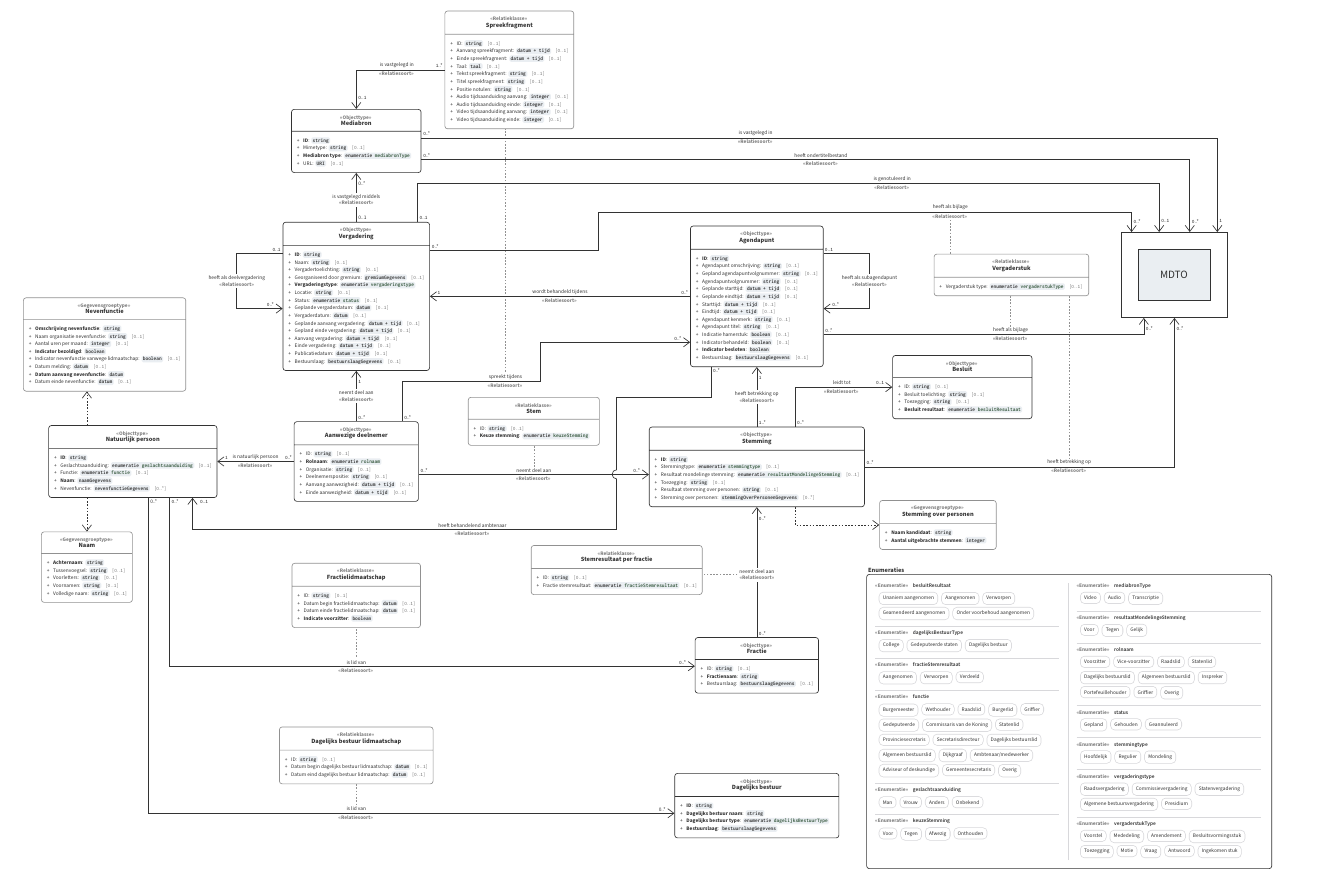
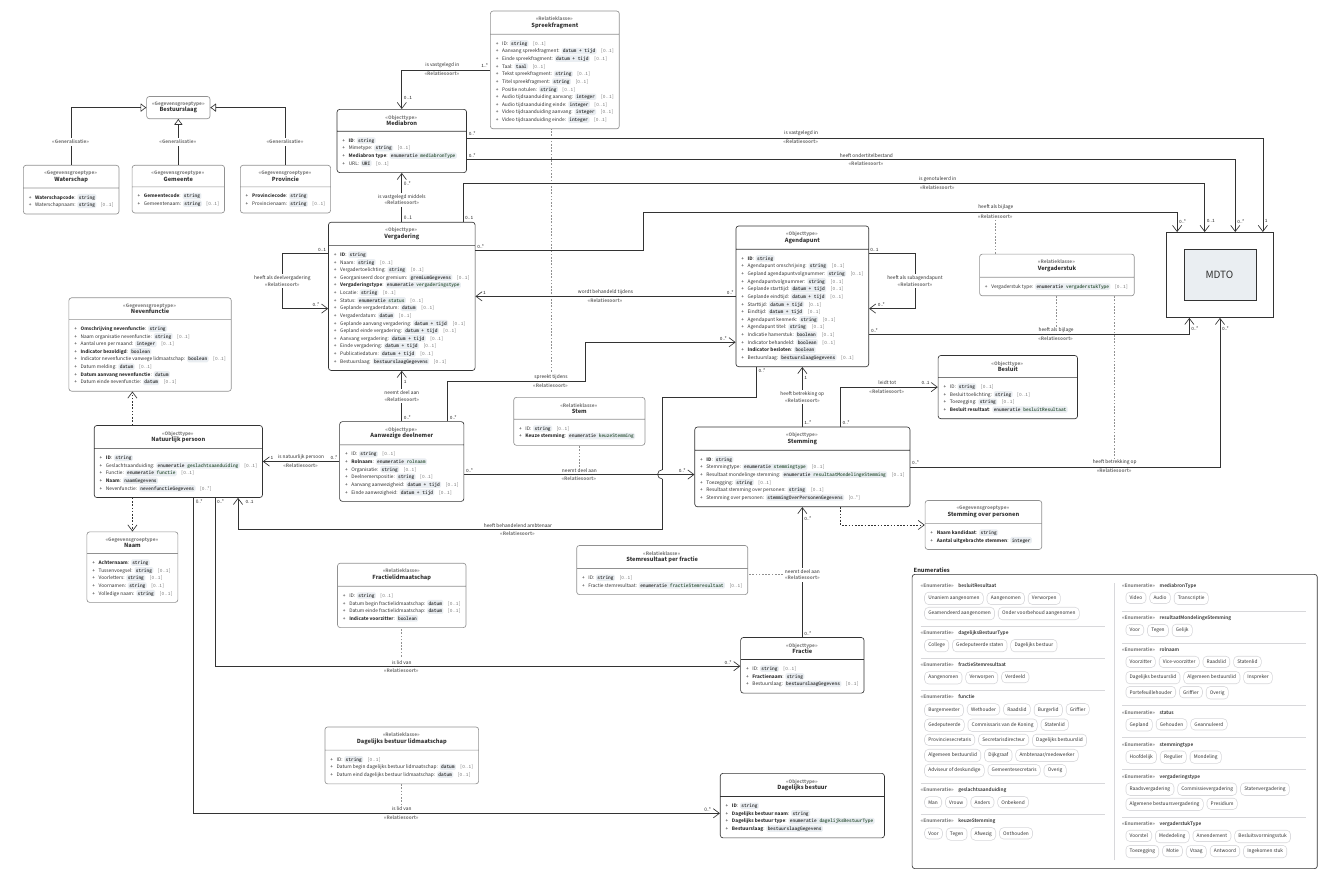
Before and after one commit to Regionaal-Archief-Rivierenland/ORI-XSD, a LaTeX figure (docs/UML.tex): the whole page. Compiled offline with pdfLaTeX.

Commit message:
eerste poging tot het toevoegen van bestuurslaag

```diff
--- a/docs/UML.tex
+++ b/docs/UML.tex
@@ -8,7 +8,7 @@
 %% font stuff
 %% \usepackage[lf]{MyriadPro}
 %% math font for myriadpro
-%% \usepackage{mdsymbol}
+\usepackage{mdsymbol}
 \usepackage[default, type1]{sourcesanspro}
 \usepackage{inconsolata}
 %% \usepackage{fontspec}  %% fira code looks pretty okay!
@@ -354,8 +350,41 @@
   % Outer MDTO rectangle (this is what arrows should connect to)
   \node (mdto) [fit=(mdto-inner), draw=mainblack, ultra thick, inner sep=1.1cm] {};
 
+  \node (bestuurslaag) [ORI referentie, above=20cm of natuurlijkpersoon] {
+    \umltype{Gegevensgroeptype}\\
+    \large \textcolor{mainblack}{{\fontseries{b}\selectfont Bestuurslaag}}
+
+  };
+
+  \node (waterschap) [ORI object, below=3cm of bestuurslaag, xshift=-7cm, draw=gray!86] {
+    \objectheader{Gegevensgroeptype}{Waterschap}
+    \attrib{\textbf{Waterschapcode}}{string}{} \\
+    \attrib{Waterschapnaam}{string}{[0..1]}
+  };
+
+  \node (gemeente) [ORI object, below=3cm of bestuurslaag, xshift=0, draw=gray!86] {
+    \objectheader{Gegevensgroeptype}{Gemeente}
+    \attrib{\textbf{Gemeentecode}}{string}{} \\
+    \attrib{Gemeentenaam}{string}{[0..1]}
+  };
+
+  \node (provincie) [ORI object, below=3cm of bestuurslaag, xshift=7cm, draw=gray!86] {
+    \objectheader{Gegevensgroeptype}{Provincie}
+    \attrib{\textbf{Provinciecode}}{string}{} \\
+    \attrib{Provincienaam}{string}{[0..1]}
+  };
 
   %% arrows
+
+  \draw[generalisatiepijl] (waterschap) |-
+  node [pos=0.2, fill=white] {\umltype{Generalisatie}}
+  (bestuurslaag);
+  \draw[generalisatiepijl] (provincie) |-
+  node [pos=0.2, fill=white] {\umltype{Generalisatie}}
+  (bestuurslaag);
+  \draw[generalisatiepijl] (gemeente) --
+  node [pos=0.5, fill=white] {\umltype{Generalisatie}}
+  (bestuurslaag);
 
         %% FIXME: cardinalities won't be alligned, because pos= is relative to arrow length
         %% stemming -> agendapunt
```
Also changed, not shown: docs/UML.pdf, docs/UML.tex (8 more changed lines).
